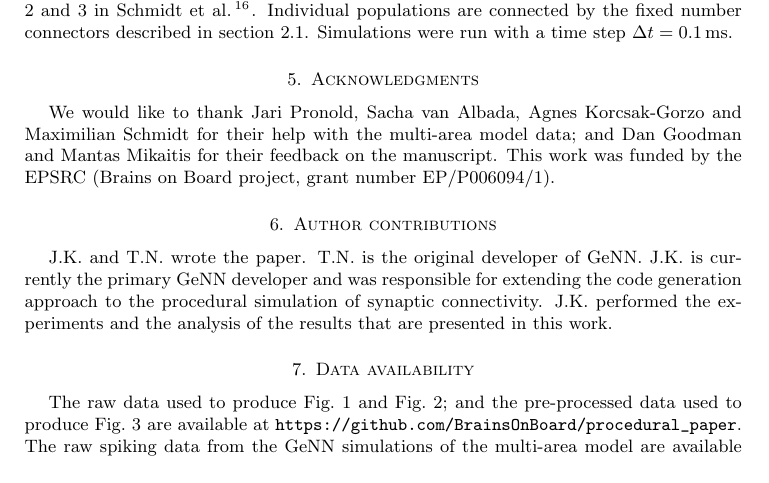
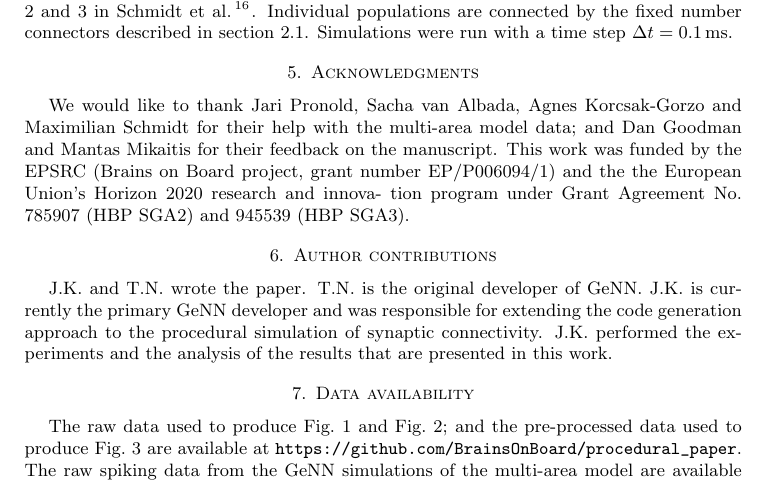
Before and after one commit to BrainsOnBoard/procedural_paper, a LaTeX paper (procedural.tex): part of page 11 of 15, cut so that both start at the same text. Compiled offline with pdfLaTeX.

Commit message:
Added Acknowledgments to HBP SGA2 and SGA3.

```diff
--- a/procedural.tex
+++ b/procedural.tex
@@ -400,7 +400,7 @@ Simulations were run with a time step $\Delta t = \SI{0.1}{\milli\second}$.
 
 \section{Acknowledgments}
 We would like to thank Jari Pronold, Sacha van Albada, Agnes Korcsak-Gorzo and Maximilian Schmidt for their help with the multi-area model data; and Dan Goodman and Mantas Mikaitis for their feedback on the manuscript.
-This work was funded by the EPSRC (Brains on Board project, grant number EP/P006094/1).
+This work was funded by the EPSRC (Brains on Board project, grant number EP/P006094/1) and the the European Union’s Horizon 2020 research and innova- tion program under Grant Agreement No. 785907 (HBP SGA2) and 945539 (HBP SGA3).
 
 \section{Author contributions}
 J.K. and T.N. wrote the paper.
```
